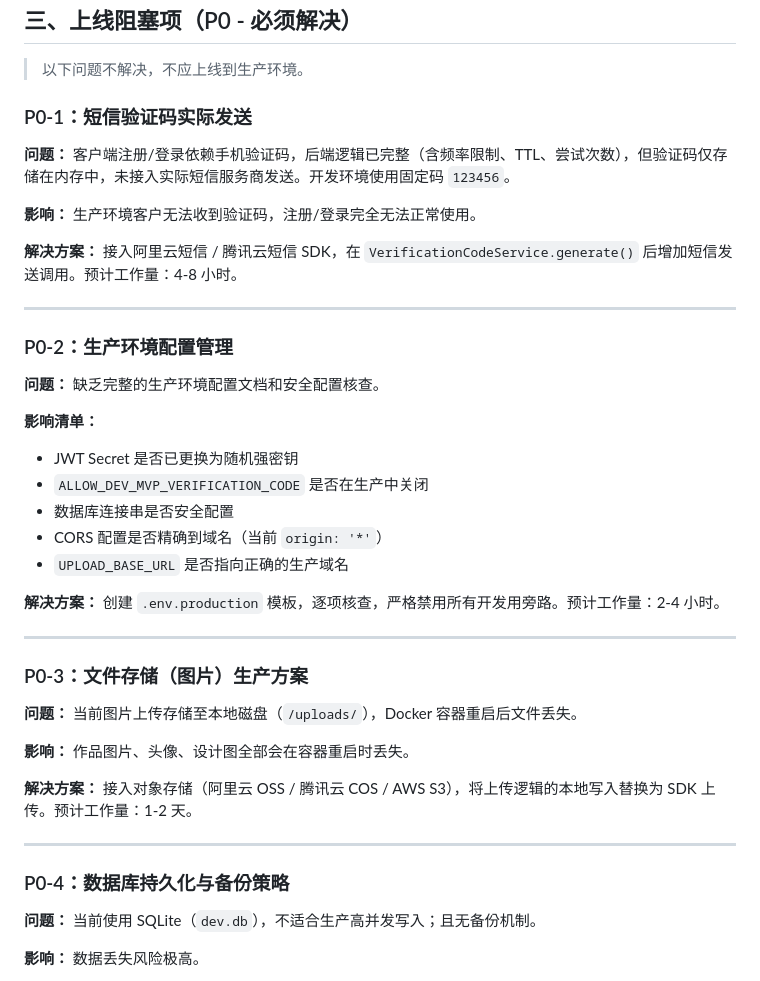
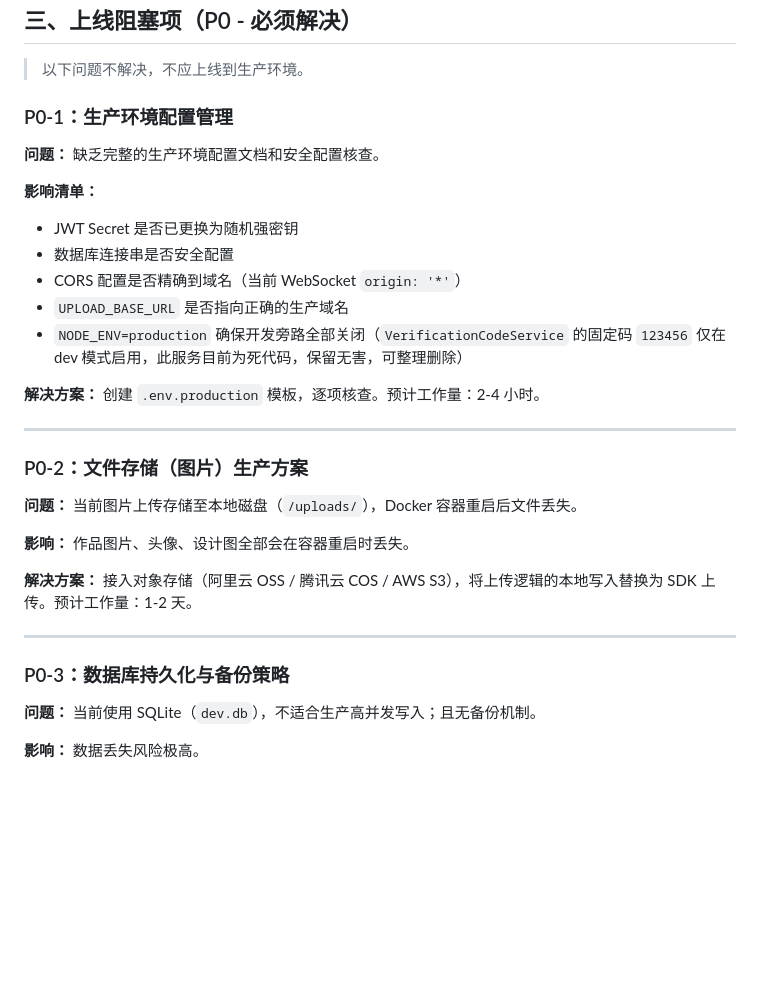
Before and after one commit to Bob1817/nailsbook, a Markdown page: docs/上线评估报告_2026-05-29.md, the part around one of its changes. GitHub-like rendering; blank space fills up the shorter version.

```diff
--- a/docs/上线评估报告_2026-05-29.md
+++ b/docs/上线评估报告_2026-05-29.md
@@ -56,30 +57,21 @@
 
 > 以下问题不解决，不应上线到生产环境。
 
-### P0-1：短信验证码实际发送
-**问题：** 客户端注册/登录依赖手机验证码，后端逻辑已完整（含频率限制、TTL、尝试次数），但验证码仅存储在内存中，未接入实际短信服务商发送。开发环境使用固定码 `123456`。
-
-**影响：** 生产环境客户无法收到验证码，注册/登录完全无法正常使用。
-
-**解决方案：** 接入阿里云短信 / 腾讯云短信 SDK，在 `VerificationCodeService.generate()` 后增加短信发送调用。预计工作量：4-8 小时。
-
----
-
-### P0-2：生产环境配置管理
+### P0-1：生产环境配置管理
 **问题：** 缺乏完整的生产环境配置文档和安全配置核查。
 
 **影响清单：**
 - JWT Secret 是否已更换为随机强密钥
-- `ALLOW_DEV_MVP_VERIFICATION_CODE` 是否在生产中关闭
 - 数据库连接串是否安全配置
-- CORS 配置是否精确到域名（当前 `origin: '*'`）
+- CORS 配置是否精确到域名（当前 WebSocket `origin: '*'`）
 - `UPLOAD_BASE_URL` 是否指向正确的生产域名
+- `NODE_ENV=production` 确保开发旁路全部关闭（`VerificationCodeService` 的固定码 `123456` 仅在 dev 模式启用，此服务目前为死代码，保留无害，可整理删除）
 
-**解决方案：** 创建 `.env.production` 模板，逐项核查，严格禁用所有开发用旁路。预计工作量：2-4 小时。
+**解决方案：** 创建 `.env.production` 模板，逐项核查。预计工作量：2-4 小时。
 
 ---
 
-### P0-3：文件存储（图片）生产方案
+### P0-2：文件存储（图片）生产方案
 **问题：** 当前图片上传存储至本地磁盘（`/uploads/`），Docker 容器重启后文件丢失。
 
 **影响：** 作品图片、头像、设计图全部会在容器重启时丢失。
@@ -88,7 +80,7 @@
 
 ---
 
-### P0-4：数据库持久化与备份策略
+### P0-3：数据库持久化与备份策略
 **问题：** 当前使用 SQLite（`dev.db`），不适合生产高并发写入；且无备份机制。
 
 **影响：** 数据丢失风险极高。
```
Also changed, not shown: other parts of docs/上线评估报告_2026-05-29.md (+16 -15 lines), 美甲师客户端_PRD.md (+2 -2 lines), 美甲师用户端_PRD.md (+5 -3 lines).
